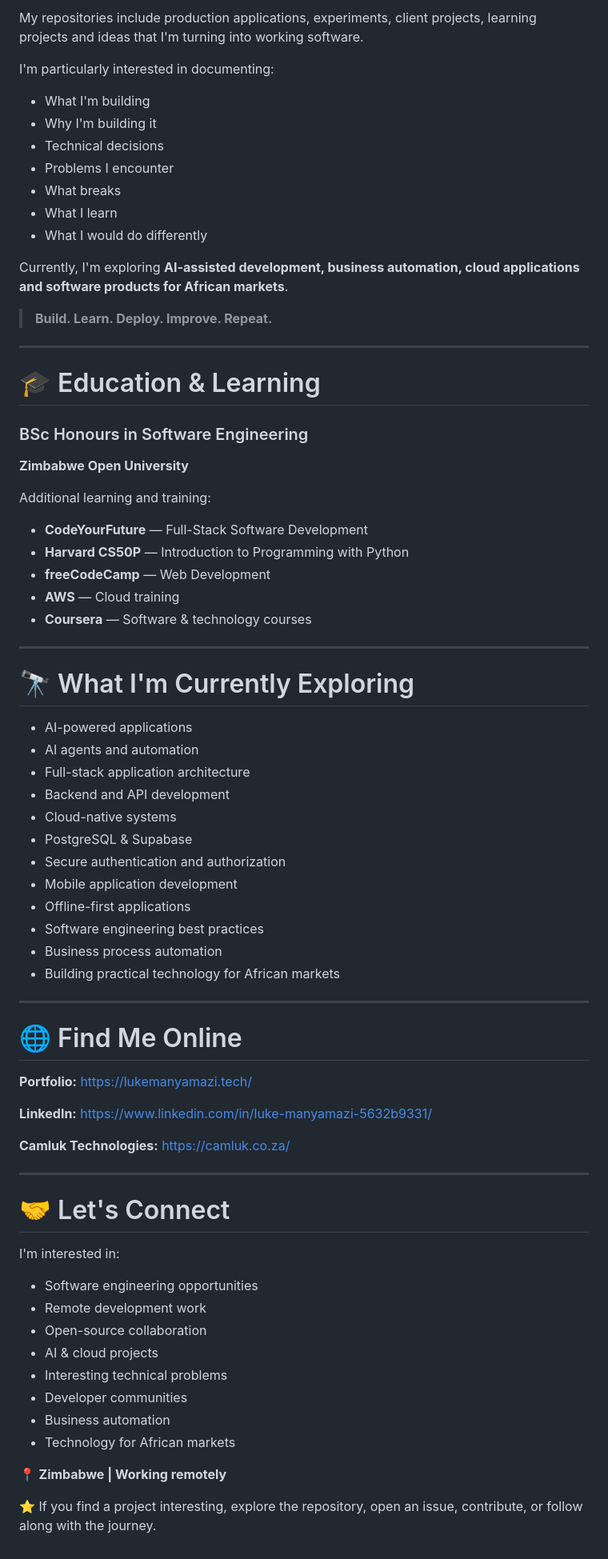
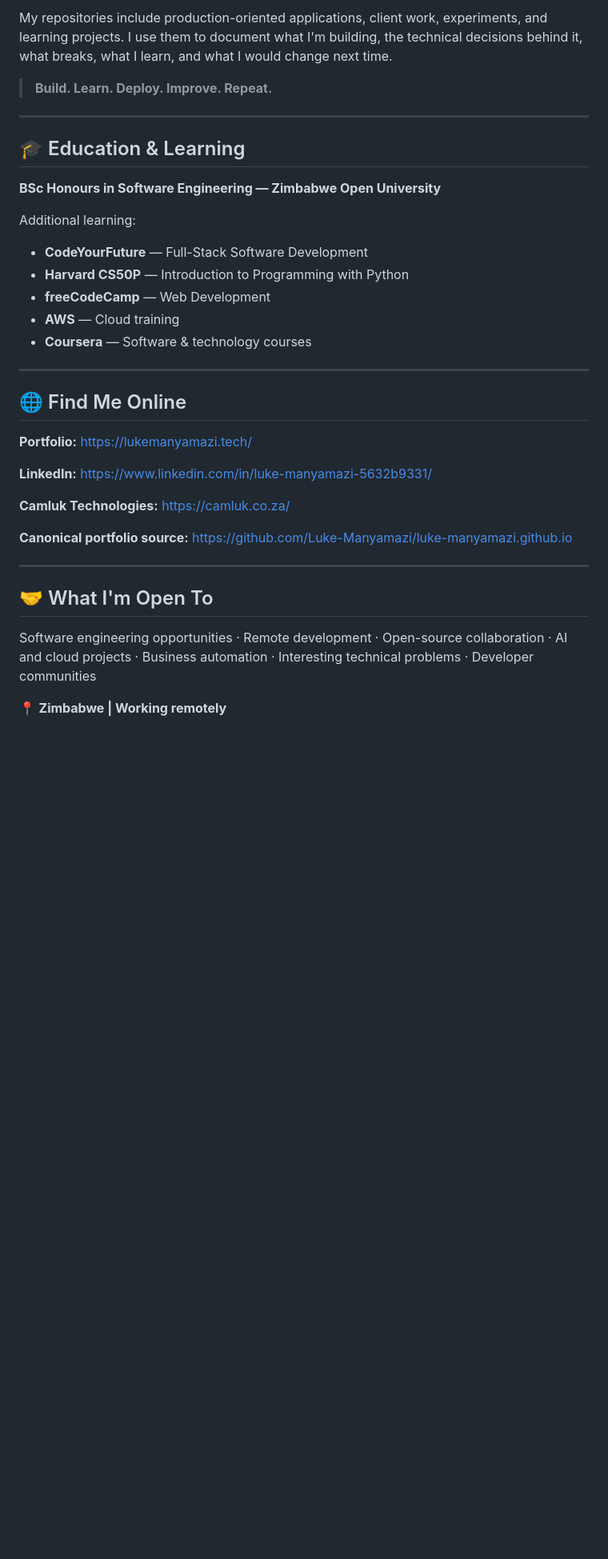
Before and after one commit to Luke-Manyamazi/Luke-Manyamazi, a Markdown page: README.md, the part around one of its changes. Shown at 80% size. Drawn GitHub-style; blank space fills up the shorter version.

Commit message:
docs: refine GitHub profile for recruiter-facing portfolio

```diff
--- a/README.md
+++ b/README.md
@@ -92,81 +101,38 @@ I believe one of the best ways to become a better software engineer is to **buil
 
-My repositories include production applications, experiments, client projects, learning projects and ideas that I'm turning into working software.
-
-I'm particularly interested in documenting:
-
-* What I'm building
-* Why I'm building it
-* Technical decisions
-* Problems I encounter
-* What breaks
-* What I learn
-* What I would do differently
-
-Currently, I'm exploring **AI-assisted development, business automation, cloud applications and software products for African markets**.
+My repositories include production-oriented applications, client work, experiments, and learning projects. I use them to document what I'm building, the technical decisions behind it, what breaks, what I learn, and what I would change next time.
 
 > **Build. Learn. Deploy. Improve. Repeat.**
 
 ---
 
-# 🎓 Education & Learning
+## 🎓 Education & Learning
 
-### BSc Honours in Software Engineering
+**BSc Honours in Software Engineering — Zimbabwe Open University**
 
-**Zimbabwe Open University**
+Additional learning:
 
-Additional learning and training:
-
-* **CodeYourFuture** — Full-Stack Software Development
-* **Harvard CS50P** — Introduction to Programming with Python
-* **freeCodeCamp** — Web Development
-* **AWS** — Cloud training
-* **Coursera** — Software & technology courses
+- **CodeYourFuture** — Full-Stack Software Development
+- **Harvard CS50P** — Introduction to Programming with Python
+- **freeCodeCamp** — Web Development
+- **AWS** — Cloud training
+- **Coursera** — Software & technology courses
 
 ---
 
-# 🔭 What I'm Currently Exploring
+## 🌐 Find Me Online
 
-* AI-powered applications
-* AI agents and automation
-* Full-stack application architecture
-* Backend and API development
-* Cloud-native systems
-* PostgreSQL & Supabase
-* Secure authentication and authorization
-* Mobile application development
-* Offline-first applications
-* Software engineering best practices
-* Business process automation
-* Building practical technology for African markets
+**Portfolio:** https://lukemanyamazi.tech/
+
+**LinkedIn:** https://www.linkedin.com/in/luke-manyamazi-5632b9331/
+
+**Camluk Technologies:** https://camluk.co.za/
+
+**Canonical portfolio source:** https://github.com/Luke-Manyamazi/luke-manyamazi.github.io
 
 ---
 
-# 🌐 Find Me Online
+## 🤝 What I'm Open To
 
-**Portfolio:**
-https://lukemanyamazi.tech/
-
-**LinkedIn:**
-https://www.linkedin.com/in/luke-manyamazi-5632b9331/
-
-**Camluk Technologies:**
-https://camluk.co.za/
-
----
-
-# 🤝 Let's Connect
-
-I'm interested in:
-
-* Software engineering opportunities
-* Remote development work
-* Open-source collaboration
-* AI & cloud projects
-* Interesting technical problems
-* Developer communities
-* Business automation
-* Technology for African markets
+Software engineering opportunities · Remote development · Open-source collaboration · AI and cloud projects · Business automation · Interesting technical problems · Developer communities
 
 📍 **Zimbabwe | Working remotely**
-
-⭐ If you find a project interesting, explore the repository, open an issue, contribute, or follow along with the journey.
```
Also changed, not shown: other parts of README.md (+64 -55 lines).
